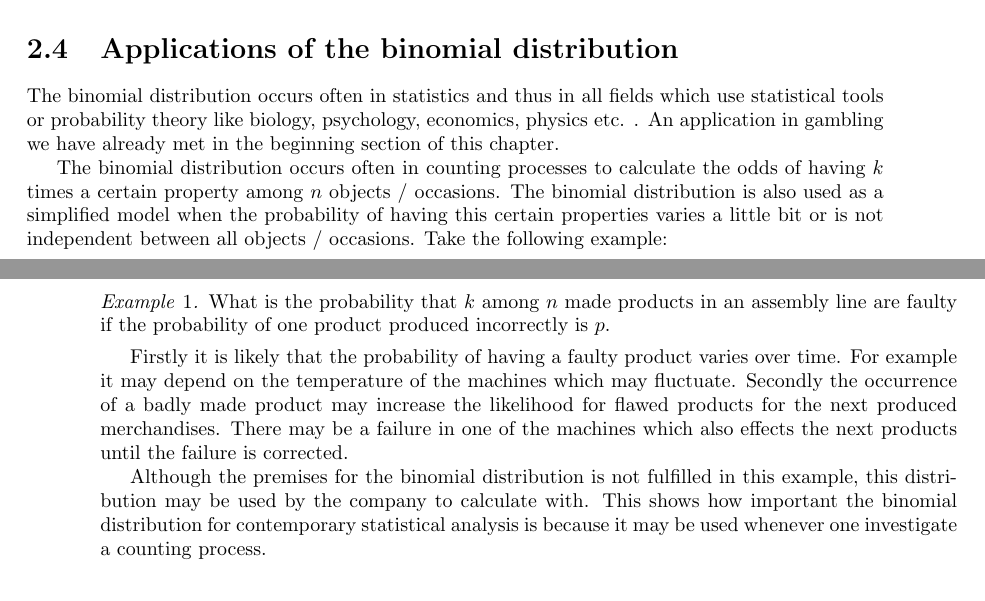
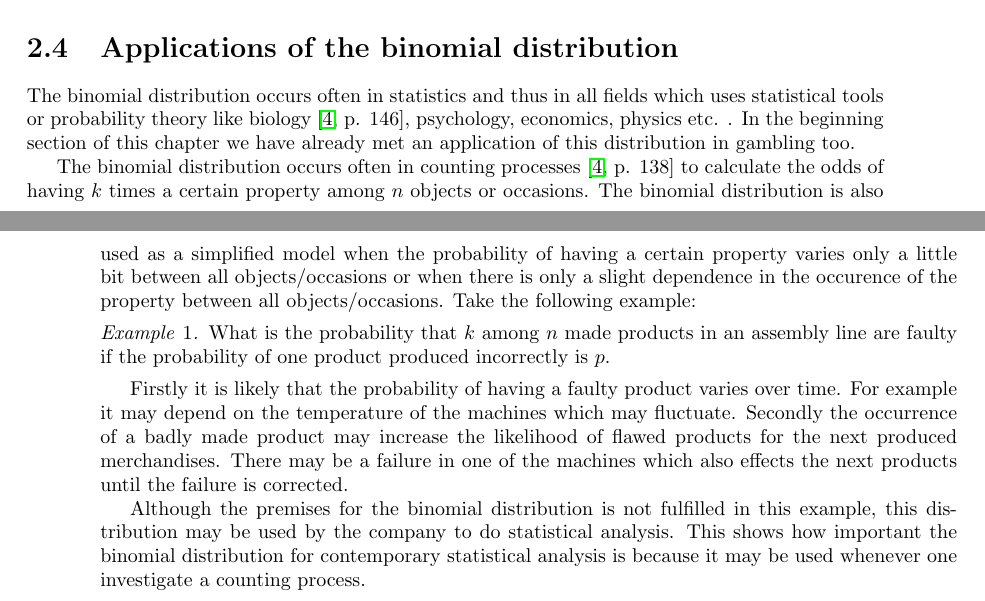
Before and after one commit to kulla/moivre_laplace_theorem, a LaTeX book (moivre_laplace_theorem.tex, which reads binomial_distribution.tex): two parts of pages 15 and 16 of 41, joined at a grey line, cut so that both start at the same text. Compiled offline with pdfLaTeX.

Commit message:
rewrite "Application of binomial distribution"

```diff
--- a/binomial_distribution.tex
+++ b/binomial_distribution.tex
@@ -184,14 +184,14 @@ As already mentioned, this distribution is called ``binomial distribution'':
 
 \section{Applications of the binomial distribution}
 
-The binomial distribution occurs often in statistics and thus in all fields which use statistical tools or probability theory like biology, psychology, economics, physics etc. \todo{cite}. An application in gambling we have already met in the beginning section of this chapter.
+The binomial distribution occurs often in statistics and thus in all fields which uses statistical tools or probability theory like biology~\cite[p. 146]{henze}, psychology, economics, physics etc. \todo{cite}. In the beginning section of this chapter we have already met an application of this distribution in gambling too.
 
-The binomial distribution occurs often in counting processes to calculate the odds of having $k$ times a certain property among $n$ objects / occasions. The binomial distribution is also used as a simplified model when the probability of having this certain properties varies a little bit or is not independent between all objects / occasions. Take the following example:
+The binomial distribution occurs often in counting processes~\cite[p. 138]{henze} to calculate the odds of having $k$ times a certain property among $n$ objects or occasions. The binomial distribution is also used as a simplified model when the probability of having a certain property varies only a little bit between all objects/occasions or when there is only a slight dependence in the occurence of the property between all objects/occasions. Take the following example:
 
 \begin{example}
   What is the probability that $k$ among $n$ made products in an assembly line are faulty if the probability of one product produced incorrectly is $p$.
 \end{example}
 
-Firstly it is likely that the probability of having a faulty product varies over time. For example it may depend on the temperature of the machines which may fluctuate. Secondly the occurrence of a badly made product may increase the likelihood for flawed products for the next produced merchandises. There may be a failure in one of the machines which also effects the next products until the failure is corrected.
+Firstly it is likely that the probability of having a faulty product varies over time. For example it may depend on the temperature of the machines which may fluctuate. Secondly the occurrence of a badly made product may increase the likelihood of flawed products for the next produced merchandises. There may be a failure in one of the machines which also effects the next products until the failure is corrected.
 
-Although the premises for the binomial distribution is not fulfilled in this example, this distribution may be used by the company to calculate with. This shows how important the binomial distribution for contemporary statistical analysis is because it may be used whenever one investigate a counting process.
+Although the premises for the binomial distribution is not fulfilled in this example, this distribution may be used by the company to do statistical analysis. This shows how important the binomial distribution for contemporary statistical analysis is because it may be used whenever one investigate a counting process.
```
